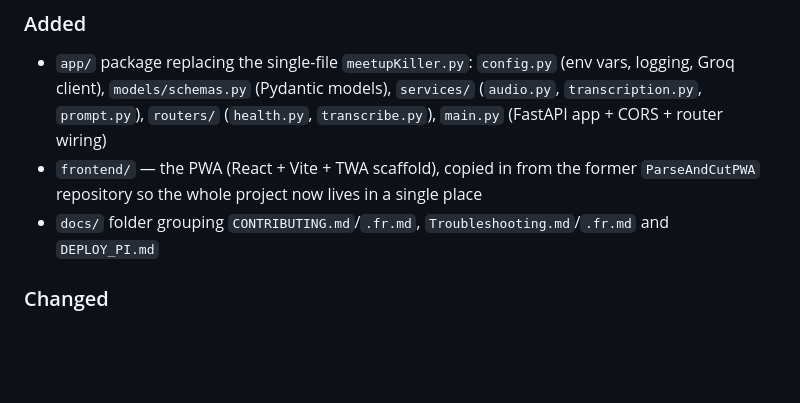
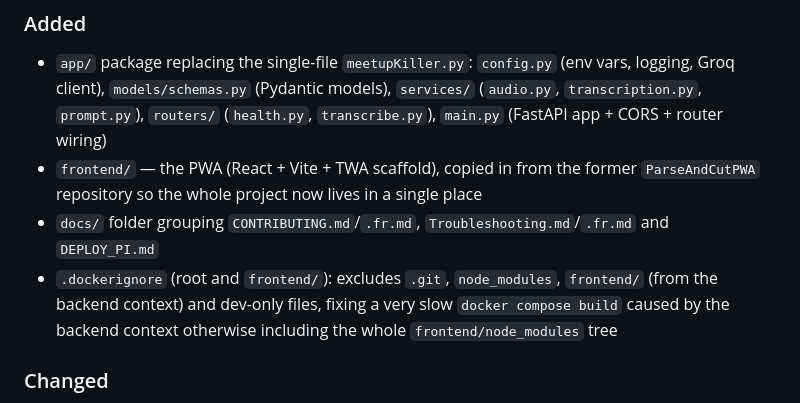
Before and after one commit to Alithiel31/ParseAndCutV2, a Markdown page: CHANGELOG.md, the part around the change. GitHub-like rendering; blank space fills up the shorter version.

Commit message:
docs: mention .dockerignore in the v1.0.0 changelog entry

```diff
--- a/CHANGELOG.md
+++ b/CHANGELOG.md
@@ -26,6 +26,9 @@ UI route removed, entry point renamed) — no change to the public JSON API (`/h
   `ParseAndCutPWA` repository so the whole project now lives in a single place
 - `docs/` folder grouping `CONTRIBUTING.md`/`.fr.md`, `Troubleshooting.md`/`.fr.md` and
   `DEPLOY_PI.md`
+- `.dockerignore` (root and `frontend/`): excludes `.git`, `node_modules`, `frontend/`
+  (from the backend context) and dev-only files, fixing a very slow `docker compose build`
+  caused by the backend context otherwise including the whole `frontend/node_modules` tree
 
 ### Changed
 
```
